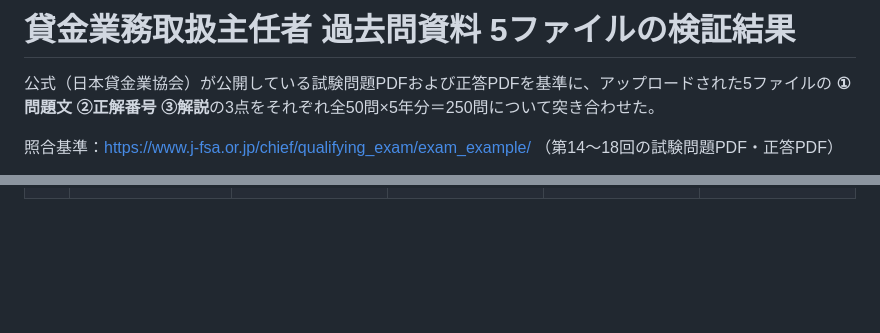
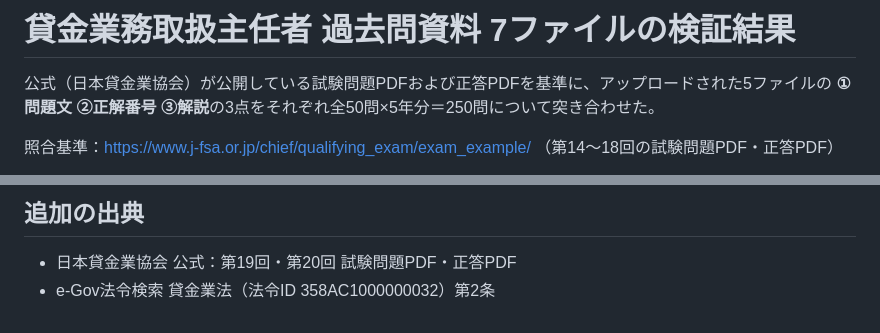
Before and after one commit to tukemen-rgb/kashikin, a Markdown page: 検証結果.md, 2 parts joined by grey strips. Rendered like a GitHub page; blank space fills up the shorter version.

```diff
--- a/検証結果.md
+++ b/検証結果.md
@@ -1,4 +1,4 @@
-# 貸金業務取扱主任者 過去問資料 5ファイルの検証結果
+# 貸金業務取扱主任者 過去問資料 7ファイルの検証結果
 
 公式（日本貸金業協会）が公開している試験問題PDFおよび正答PDFを基準に、アップロードされた5ファイルの
 **①問題文 ②正解番号 ③解説**の3点をそれぞれ全50問×5年分＝250問について突き合わせた。
@@ -211,0 +323,4 @@
+## 追加の出典
+
+- 日本貸金業協会 公式：第19回・第20回 試験問題PDF・正答PDF
+- e-Gov法令検索 貸金業法（法令ID 358AC1000000032）第2条
```
Also changed, not shown: other parts of 検証結果.md (+111 -0 lines).
